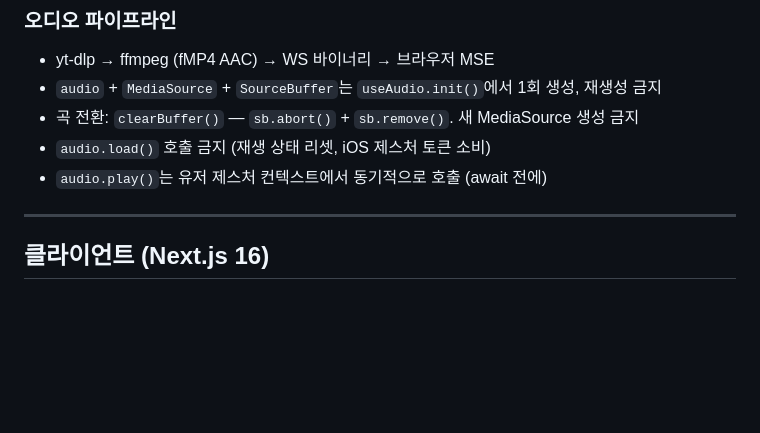
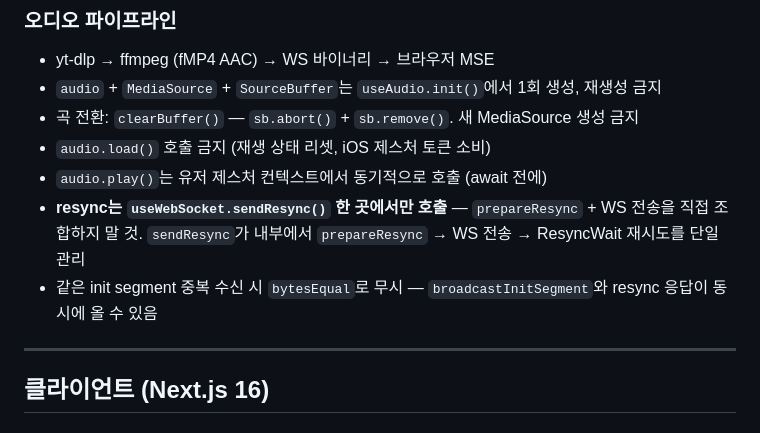
Before and after one commit to Protomothis/ShareAux, a Markdown page: AGENTS.md, the part around the change. Drawn GitHub-style; blank space fills up the shorter version.

Commit message:
docs: AGENTS.md에 resync 단일 호출 및 init segment 중복 방지 규칙 추가

```diff
--- a/AGENTS.md
+++ b/AGENTS.md
@@ -141,6 +141,8 @@ src/
 - 곡 전환: `clearBuffer()` — `sb.abort()` + `sb.remove()`. 새 MediaSource 생성 금지
 - `audio.load()` 호출 금지 (재생 상태 리셋, iOS 제스처 토큰 소비)
 - `audio.play()`는 유저 제스처 컨텍스트에서 동기적으로 호출 (await 전에)
+- **resync는 `useWebSocket.sendResync()` 한 곳에서만 호출** — `prepareResync` + WS 전송을 직접 조합하지 말 것. `sendResync`가 내부에서 `prepareResync` → WS 전송 → ResyncWait 재시도를 단일 관리
+- 같은 init segment 중복 수신 시 `bytesEqual`로 무시 — `broadcastInitSegment`와 resync 응답이 동시에 올 수 있음
 
 ---
 
```
